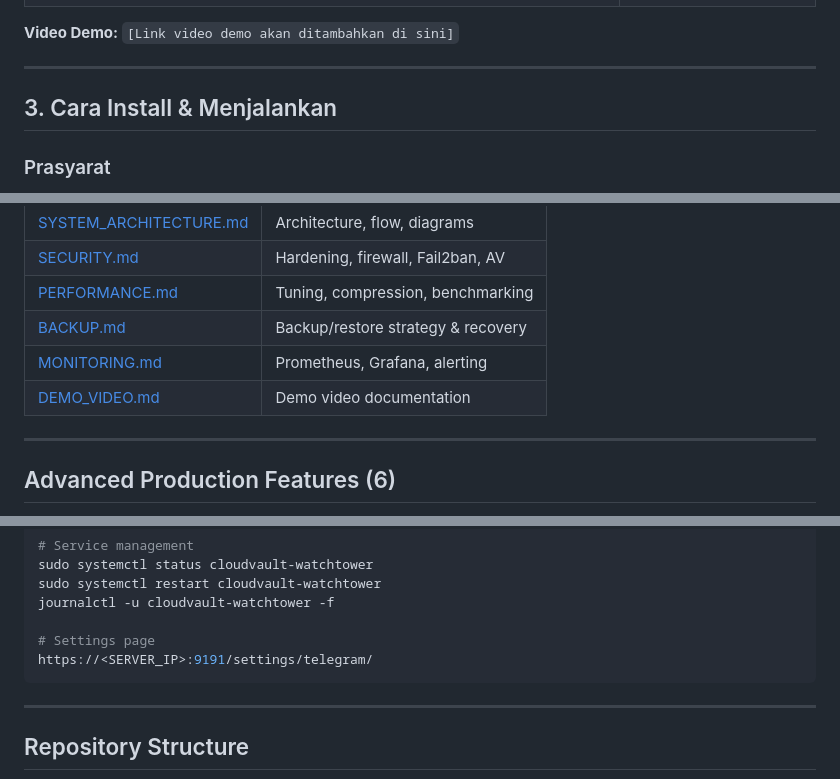
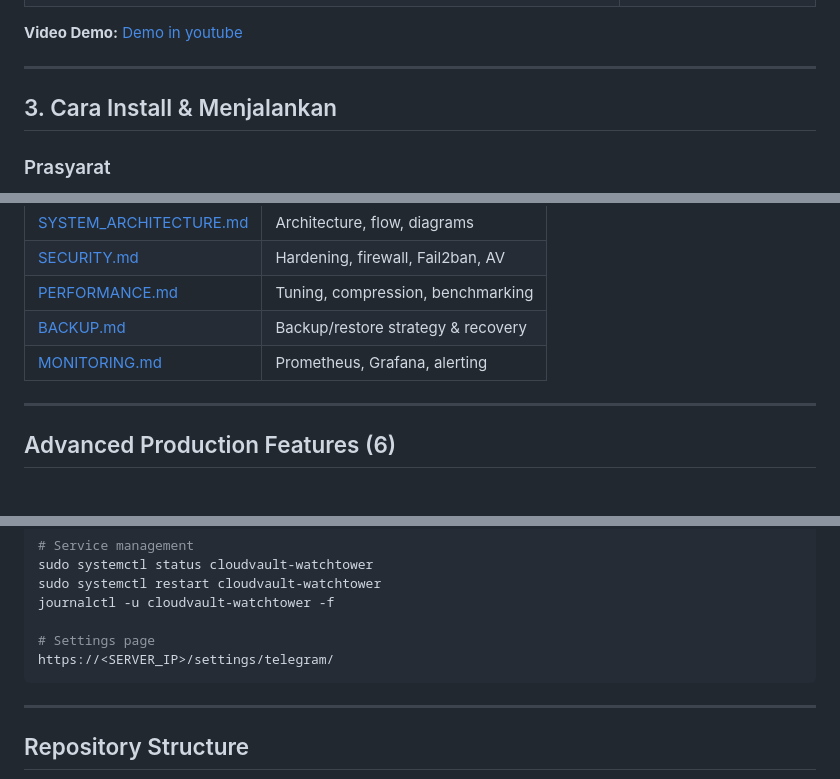
Before and after one commit to wtfaboutyou/Cloud-Vault, a Markdown page: README.md, 3 parts joined by grey strips. Rendered like a GitHub page.

Commit message:
Update video demo link and settings page URL
Updated video demo link and fixed URL in settings page.

````diff
--- a/README.md
+++ b/README.md
@@ -80,7 +80,7 @@ Project ini fokus pada **arsitektur web server, administrasi server Linux, deplo
 | ![Dashboard Nextcloud](docs/assets/screenshots/dashboard.png) | Dashboard Nextcloud setelah login |
 | ![Grafana Dashboard](docs/assets/screenshots/grafana.png) | Monitoring dashboard Grafana |
 
-**Video Demo:** `[Link video demo akan ditambahkan di sini]`
+**Video Demo:** [Demo in youtube](https://youtu.be/seR0e7_DhHE?si=Lz9v-fN7mVC4BGiC)
 
 ---
 
@@ -270,7 +270,6 @@ sudo bash /opt/cloudvault/scripts/demo-features.sh     # Run all 6 feature demos
 | [PERFORMANCE.md](docs/PERFORMANCE.md) | Tuning, compression, benchmarking |
 | [BACKUP.md](docs/BACKUP.md) | Backup/restore strategy & recovery |
 | [MONITORING.md](docs/MONITORING.md) | Prometheus, Grafana, alerting |
-| [DEMO_VIDEO.md](docs/DEMO_VIDEO.md) | Demo video documentation |
 
 ---
 
@@ -352,7 +351,7 @@ sudo systemctl restart cloudvault-watchtower
 journalctl -u cloudvault-watchtower -f
 
 # Settings page
-https://<SERVER_IP>:9191/settings/telegram/
+https://<SERVER_IP>/settings/telegram/
 ```
 
 ---
````
